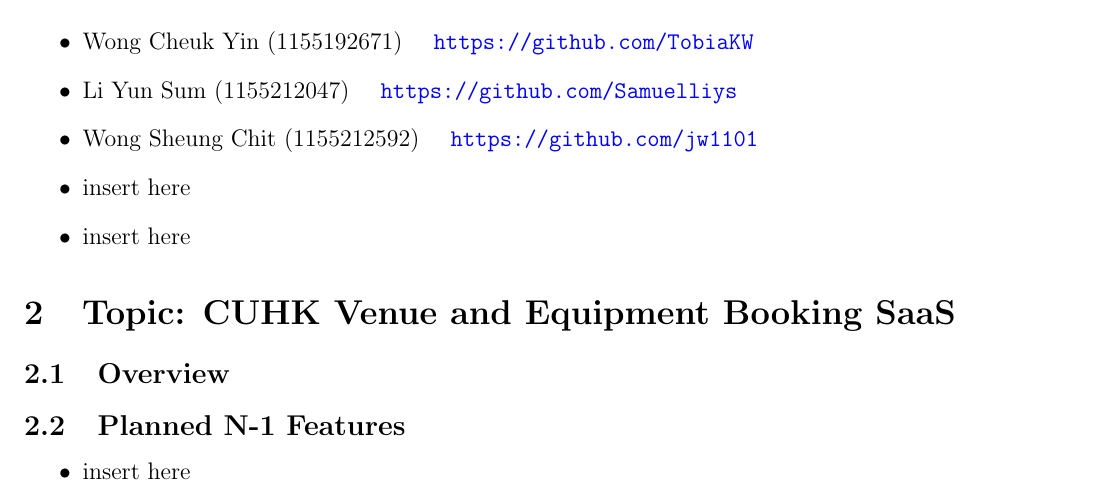
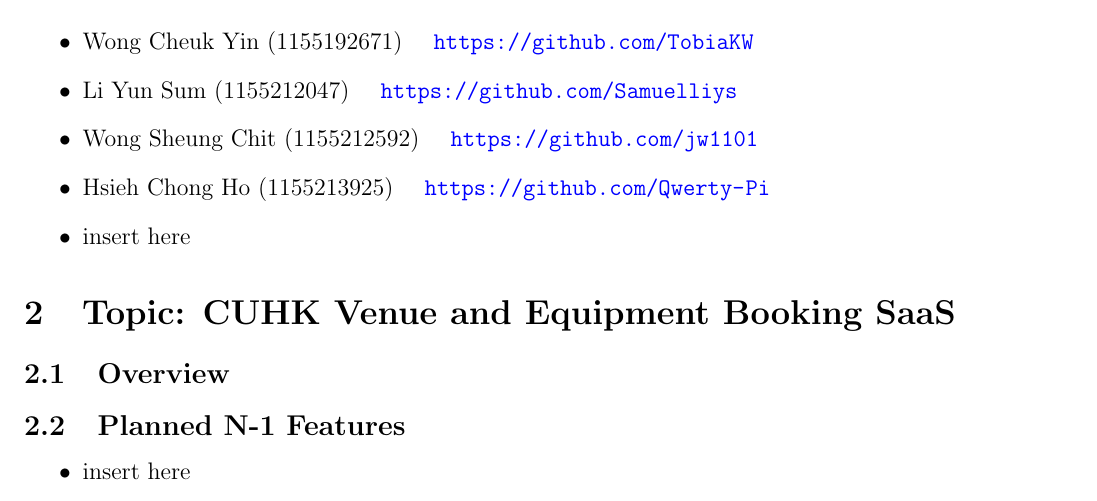
Before and after one commit to TobiaKW/CSCI3100_Project_Venue_And_Equipment_Booking_SaaS, a LaTeX document (Proposal/proposal.tex): part of the page, cut so that both start at the same text. Compiled offline with pdfLaTeX.

Commit message:
add name

```diff
--- a/Proposal/proposal.tex
+++ b/Proposal/proposal.tex
@@ -19,7 +19,7 @@
     \item Wong Cheuk Yin (1155192671) \quad \url{https://github.com/TobiaKW}
     \item Li Yun Sum (1155212047) \quad \url{https://github.com/Samuelliys}
     \item Wong Sheung Chit (1155212592) \quad \url{https://github.com/jw1101}
-    \item insert here
+    \item Hsieh Chong Ho (1155213925) \quad \url{https://github.com/Qwerty-Pi}
     \item insert here
 \end{itemize}
 \section{Topic: CUHK Venue and Equipment Booking SaaS}
```
Also changed, not shown: Proposal/proposal.pdf, README.md, 1 other file.
